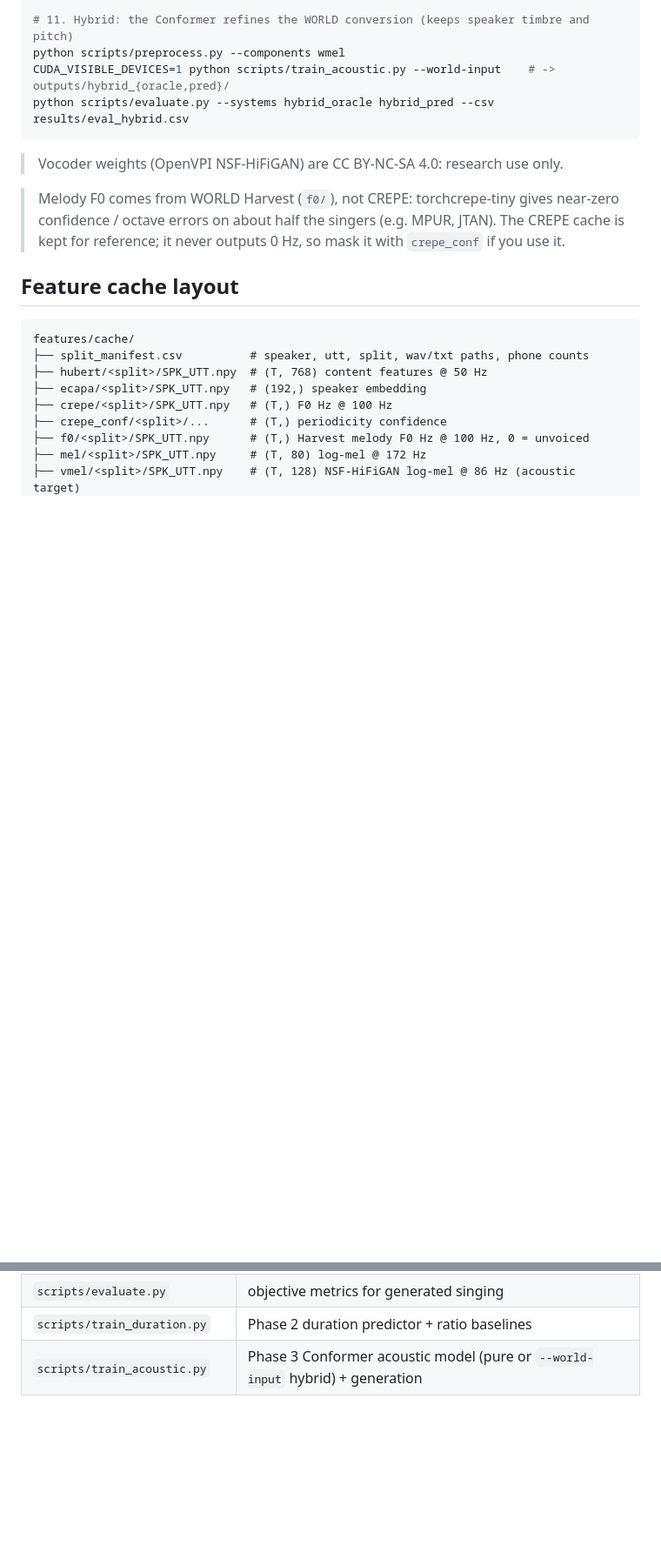
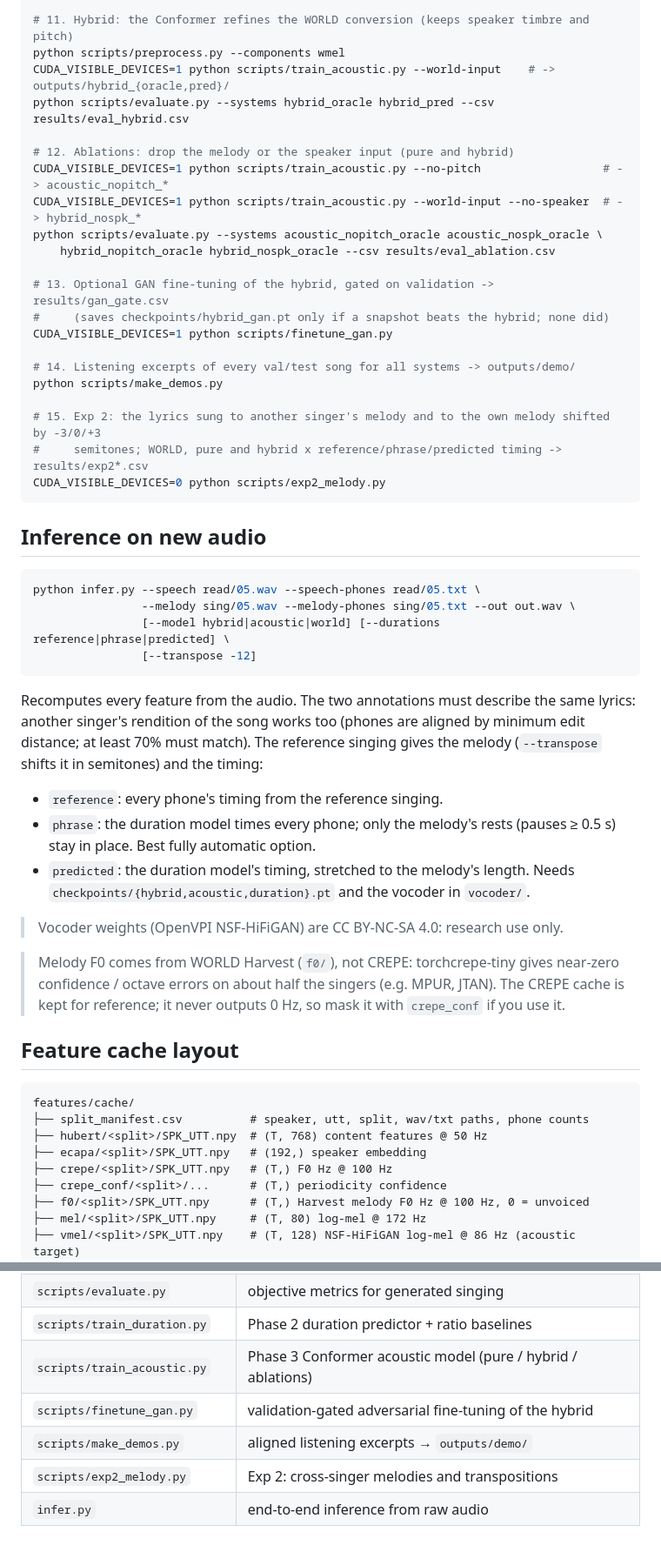
Before and after one commit to imbaraniii/Speech2Sing-Synthesis, a Markdown page: README.md, 2 parts joined by grey strips. Shown at 87% size. GitHub-like rendering; blank space fills up the shorter version.

Commit message:
docs(readme): documented Exp 2 and the cross-singer, transposition and phrase-timing options of infer.py.

````diff
--- a/README.md
+++ b/README.md
@@ -70,7 +70,44 @@ python scripts/evaluate.py --systems acoustic_oracle acoustic_pred nsf_copysyn w
 python scripts/preprocess.py --components wmel
 CUDA_VISIBLE_DEVICES=1 python scripts/train_acoustic.py --world-input    # -> outputs/hybrid_{oracle,pred}/
 python scripts/evaluate.py --systems hybrid_oracle hybrid_pred --csv results/eval_hybrid.csv
+
+# 12. Ablations: drop the melody or the speaker input (pure and hybrid)
+CUDA_VISIBLE_DEVICES=1 python scripts/train_acoustic.py --no-pitch                  # -> acoustic_nopitch_*
+CUDA_VISIBLE_DEVICES=1 python scripts/train_acoustic.py --world-input --no-speaker  # -> hybrid_nospk_*
+python scripts/evaluate.py --systems acoustic_nopitch_oracle acoustic_nospk_oracle \
+    hybrid_nopitch_oracle hybrid_nospk_oracle --csv results/eval_ablation.csv
+
+# 13. Optional GAN fine-tuning of the hybrid, gated on validation -> results/gan_gate.csv
+#     (saves checkpoints/hybrid_gan.pt only if a snapshot beats the hybrid; none did)
+CUDA_VISIBLE_DEVICES=1 python scripts/finetune_gan.py
+
+# 14. Listening excerpts of every val/test song for all systems -> outputs/demo/
+python scripts/make_demos.py
+
+# 15. Exp 2: the lyrics sung to another singer's melody and to the own melody shifted by -3/0/+3
+#     semitones; WORLD, pure and hybrid x reference/phrase/predicted timing -> results/exp2*.csv
+CUDA_VISIBLE_DEVICES=0 python scripts/exp2_melody.py
 ```
+
+## Inference on new audio
+
+```bash
+python infer.py --speech read/05.wav --speech-phones read/05.txt \
+                --melody sing/05.wav --melody-phones sing/05.txt --out out.wav \
+                [--model hybrid|acoustic|world] [--durations reference|phrase|predicted] \
+                [--transpose -12]
+```
+
+Recomputes every feature from the audio. The two annotations must describe the
+same lyrics: another singer's rendition of the song works too (phones are aligned
+by minimum edit distance; at least 70% must match). The reference singing gives
+the melody (`--transpose` shifts it in semitones) and the timing:
+
+- `reference`: every phone's timing from the reference singing.
+- `phrase`: the duration model times every phone; only the melody's rests (pauses ≥ 0.5 s)
+  stay in place. Best fully automatic option.
+- `predicted`: the duration model's timing, stretched to the melody's length. Needs `checkpoints/{hybrid,acoustic,duration}.pt`
+and the vocoder in `vocoder/`.
 
 > Vocoder weights (OpenVPI NSF-HiFiGAN) are CC BY-NC-SA 4.0: research use only.
 
@@ -123,4 +160,8 @@ Frame rates are documented in `config/extract.yaml` under `frame_rates`
 | `baselines/world_baseline.py` | WORLD speech-to-singing baseline + copy-synthesis |
 | `scripts/evaluate.py` | objective metrics for generated singing |
 | `scripts/train_duration.py` | Phase 2 duration predictor + ratio baselines |
-| `scripts/train_acoustic.py` | Phase 3 Conformer acoustic model (pure or `--world-input` hybrid) + generation |
+| `scripts/train_acoustic.py` | Phase 3 Conformer acoustic model (pure / hybrid / ablations) |
+| `scripts/finetune_gan.py` | validation-gated adversarial fine-tuning of the hybrid |
+| `scripts/make_demos.py` | aligned listening excerpts → `outputs/demo/` |
+| `scripts/exp2_melody.py` | Exp 2: cross-singer melodies and transpositions |
+| `infer.py` | end-to-end inference from raw audio |
````
